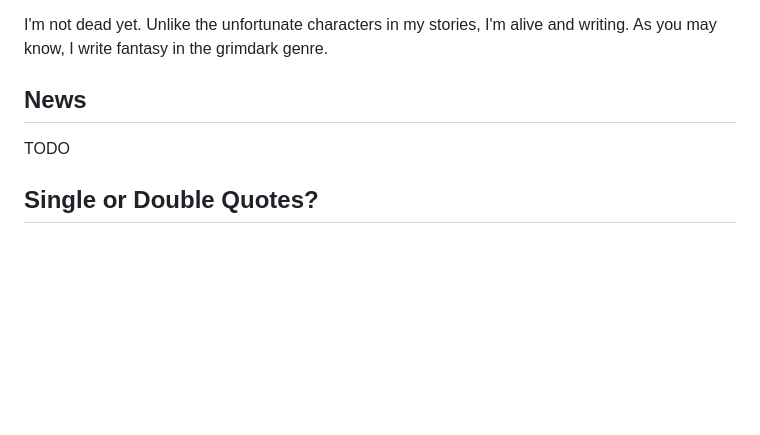
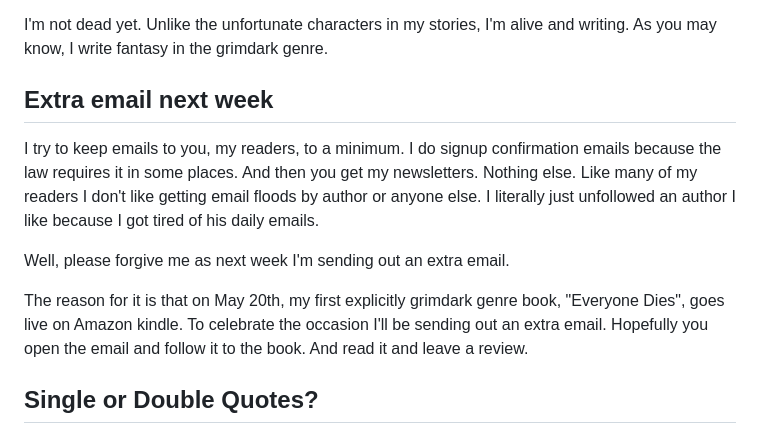
Before and after one commit to pydanny/grimdaniel.com, a Markdown page: pages/newsletter/2026-05-15.md, the part around the change. GitHub-like rendering; blank space fills up the shorter version.

Commit message:
Extra email

```diff
--- a/pages/newsletter/2026-05-15.md
+++ b/pages/newsletter/2026-05-15.md
@@ -15,9 +15,13 @@ twitter_image: "/static/newsletters/everyone-dies-twitter-preorder.webp"
 
 <p>I'm not dead yet. Unlike the unfortunate characters in my stories, I'm alive and writing. As you may know, I write fantasy in the grimdark genre.</p>
 
-## News
+## Extra email next week
 
-TODO
+I try to keep emails to you, my readers, to a minimum. I do signup confirmation emails because the law requires it in some places. And then you get my newsletters. Nothing else. Like many of my readers I don't like getting email floods by author or anyone else. I literally just unfollowed an author I like because I got tired of his daily emails.
+
+Well, please forgive me as next week I'm sending out an extra email.
+
+The reason for it is that on May 20th, my first explicitly grimdark genre book, "Everyone Dies", goes live on Amazon kindle. To celebrate the occasion I'll be sending out an extra email. Hopefully you open the email and follow it to the book. And read it and leave a review.
 
 ## Single or Double Quotes?
 
```
